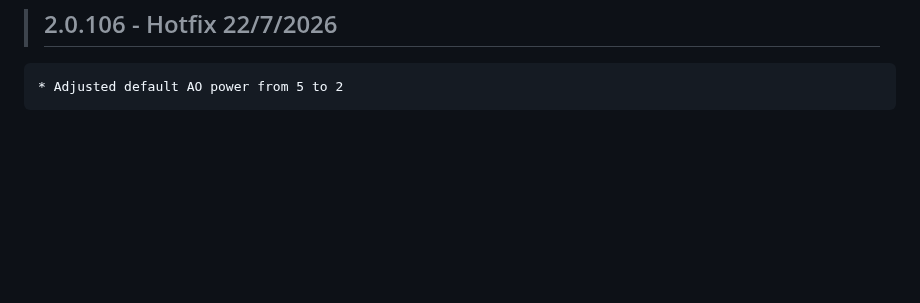
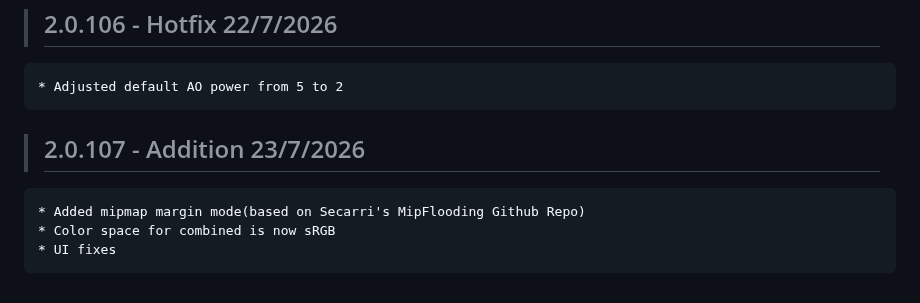
Before and after one commit to Ultikynnys/Blender-CoACD-page, a Markdown page: changelogs/ultibake-changelog.md, the part around the change. Rendered like a GitHub page; blank space fills up the shorter version.

Commit message:
Add ultibake 2.0.107 changelog entry

```diff
--- a/changelogs/ultibake-changelog.md
+++ b/changelogs/ultibake-changelog.md
@@ -592,3 +592,8 @@
 
 >## 2.0.106 - Hotfix 22/7/2026
     * Adjusted default AO power from 5 to 2
+
+>## 2.0.107 - Addition 23/7/2026
+    * Added mipmap margin mode(based on Secarri's MipFlooding Github Repo)
+    * Color space for combined is now sRGB
+    * UI fixes
```
